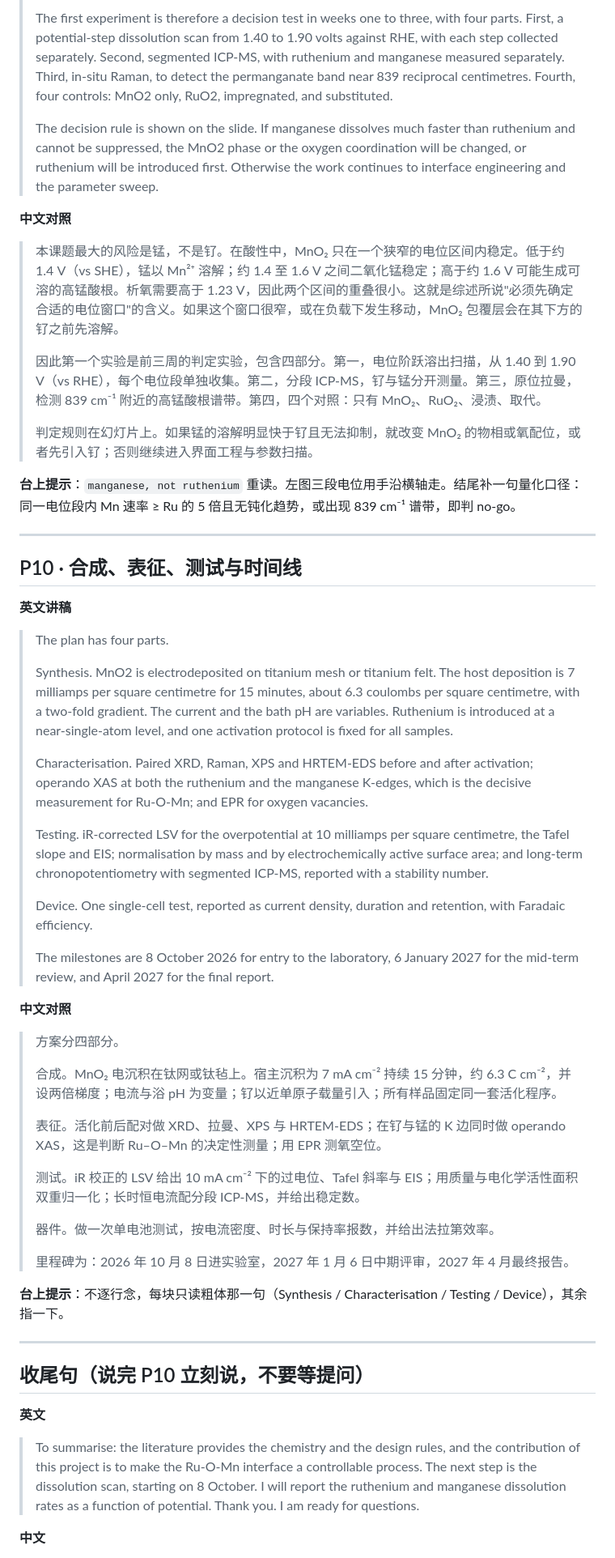
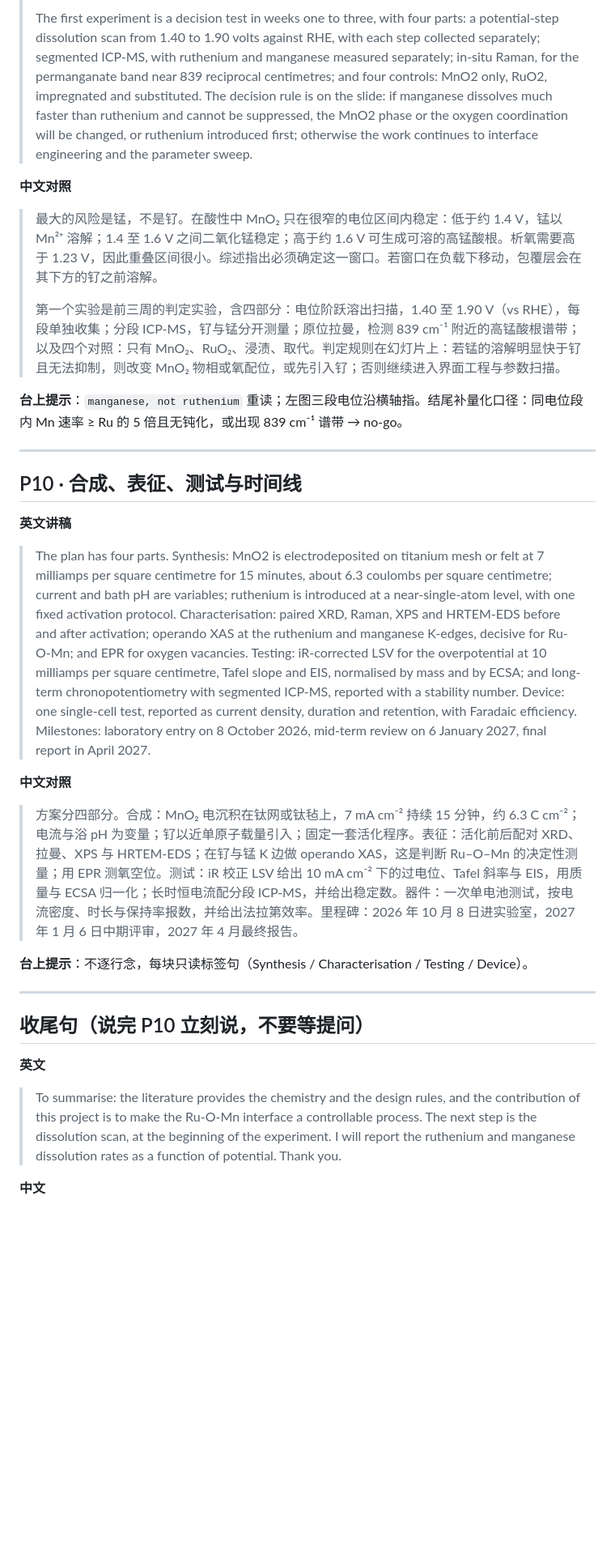
Before and after one commit to Oliver102259/test, a Markdown page: 各选题文献分析/课题88-RuMnO2电沉积（正式课题）/9.24-pre-完整讲稿-中英对照-含音标.md, the part around one of its changes. Shown at 81% size. Drawn GitHub-style; blank space fills up the shorter version.

```diff
--- a/各选题文献分析/课题88-RuMnO2电沉积（正式课题）/9.24-pre-完整讲稿-中英对照-含音标.md
+++ b/各选题文献分析/课题88-RuMnO2电沉积（正式课题）/9.24-pre-完整讲稿-中英对照-含音标.md
@@ -214,17 +144,13 @@
 >
-> The first experiment is therefore a decision test in weeks one to three, with four parts. First, a potential-step dissolution scan from 1.40 to 1.90 volts against RHE, with each step collected separately. Second, segmented ICP-MS, with ruthenium and manganese measured separately. Third, in-situ Raman, to detect the permanganate band near 839 reciprocal centimetres. Fourth, four controls: MnO2 only, RuO2, impregnated, and substituted.
->
-> The decision rule is shown on the slide. If manganese dissolves much faster than ruthenium and cannot be suppressed, the MnO2 phase or the oxygen coordination will be changed, or ruthenium will be introduced first. Otherwise the work continues to interface engineering and the parameter sweep.
+> The first experiment is a decision test in weeks one to three, with four parts: a potential-step dissolution scan from 1.40 to 1.90 volts against RHE, with each step collected separately; segmented ICP-MS, with ruthenium and manganese measured separately; in-situ Raman, for the permanganate band near 839 reciprocal centimetres; and four controls: MnO2 only, RuO2, impregnated and substituted. The decision rule is on the slide: if manganese dissolves much faster than ruthenium and cannot be suppressed, the MnO2 phase or the oxygen coordination will be changed, or ruthenium introduced first; otherwise the work continues to interface engineering and the parameter sweep.
 
 **中文对照**
 
-> 本课题最大的风险是锰，不是钌。在酸性中，MnO₂ 只在一个狭窄的电位区间内稳定。低于约 1.4 V（vs SHE），锰以 Mn²⁺ 溶解；约 1.4 至 1.6 V 之间二氧化锰稳定；高于约 1.6 V 可能生成可溶的高锰酸根。析氧需要高于 1.23 V，因此两个区间的重叠很小。这就是综述所说"必须先确定合适的电位窗口"的含义。如果这个窗口很窄，或在负载下发生移动，MnO₂ 包覆层会在其下方的钌之前先溶解。
+> 最大的风险是锰，不是钌。在酸性中 MnO₂ 只在很窄的电位区间内稳定：低于约 1.4 V，锰以 Mn²⁺ 溶解；1.4 至 1.6 V 之间二氧化锰稳定；高于约 1.6 V 可生成可溶的高锰酸根。析氧需要高于 1.23 V，因此重叠区间很小。综述指出必须确定这一窗口。若窗口在负载下移动，包覆层会在其下方的钌之前溶解。
 >
-> 因此第一个实验是前三周的判定实验，包含四部分。第一，电位阶跃溶出扫描，从 1.40 到 1.90 V（vs RHE），每个电位段单独收集。第二，分段 ICP-MS，钌与锰分开测量。第三，原位拉曼，检测 839 cm⁻¹ 附近的高锰酸根谱带。第四，四个对照：只有 MnO₂、RuO₂、浸渍、取代。
->
-> 判定规则在幻灯片上。如果锰的溶解明显快于钌且无法抑制，就改变 MnO₂ 的物相或氧配位，或者先引入钌；否则继续进入界面工程与参数扫描。
+> 第一个实验是前三周的判定实验，含四部分：电位阶跃溶出扫描，1.40 至 1.90 V（vs RHE），每段单独收集；分段 ICP-MS，钌与锰分开测量；原位拉曼，检测 839 cm⁻¹ 附近的高锰酸根谱带；以及四个对照：只有 MnO₂、RuO₂、浸渍、取代。判定规则在幻灯片上：若锰的溶解明显快于钌且无法抑制，则改变 MnO₂ 物相或氧配位，或先引入钌；否则继续进入界面工程与参数扫描。
 
-**台上提示**：`manganese, not ruthenium` 重读。左图三段电位用手沿横轴走。结尾补一句量化口径：同一电位段内 Mn 速率 ≥ Ru 的 5 倍且无钝化趋势，或出现 839 cm⁻¹ 谱带，即判 no-go。
+**台上提示**：`manganese, not ruthenium` 重读；左图三段电位沿横轴指。结尾补量化口径：同电位段内 Mn 速率 ≥ Ru 的 5 倍且无钝化，或出现 839 cm⁻¹ 谱带 → no-go。
 
 ---
 
@@ -232,33 +158,13 @@
 
 **英文讲稿**
 
-> The plan has four parts.
->
-> Synthesis. MnO2 is electrodeposited on titanium mesh or titanium felt. The host deposition is 7 milliamps per square centimetre for 15 minutes, about 6.3 coulombs per square centimetre, with a two-fold gradient. The current and the bath pH are variables. Ruthenium is introduced at a near-single-atom level, and one activation protocol is fixed for all samples.
->
-> Characterisation. Paired XRD, Raman, XPS and HRTEM-EDS before and after activation; operando XAS at both the ruthenium and the manganese K-edges, which is the decisive measurement for Ru-O-Mn; and EPR for oxygen vacancies.
->
-> Testing. iR-corrected LSV for the overpotential at 10 milliamps per square centimetre, the Tafel slope and EIS; normalisation by mass and by electrochemically active surface area; and long-term chronopotentiometry with segmented ICP-MS, reported with a stability number.
->
-> Device. One single-cell test, reported as current density, duration and retention, with Faradaic efficiency.
->
-> The milestones are 8 October 2026 for entry to the laboratory, 6 January 2027 for the mid-term review, and April 2027 for the final report.
+> The plan has four parts. Synthesis: MnO2 is electrodeposited on titanium mesh or felt at 7 milliamps per square centimetre for 15 minutes, about 6.3 coulombs per square centimetre; current and bath pH are variables; ruthenium is introduced at a near-single-atom level, with one fixed activation protocol. Characterisation: paired XRD, Raman, XPS and HRTEM-EDS before and after activation; operando XAS at the ruthenium and manganese K-edges, decisive for Ru-O-Mn; and EPR for oxygen vacancies. Testing: iR-corrected LSV for the overpotential at 10 milliamps per square centimetre, Tafel slope and EIS, normalised by mass and by ECSA; and long-term chronopotentiometry with segmented ICP-MS, reported with a stability number. Device: one single-cell test, reported as current density, duration and retention, with Faradaic efficiency. Milestones: laboratory entry on 8 October 2026, mid-term review on 6 January 2027, final report in April 2027.
 
 **中文对照**
 
-> 方案分四部分。
->
-> 合成。MnO₂ 电沉积在钛网或钛毡上。宿主沉积为 7 mA cm⁻² 持续 15 分钟，约 6.3 C cm⁻²，并设两倍梯度；电流与浴 pH 为变量；钌以近单原子载量引入；所有样品固定同一套活化程序。
->
-> 表征。活化前后配对做 XRD、拉曼、XPS 与 HRTEM-EDS；在钌与锰的 K 边同时做 operando XAS，这是判断 Ru–O–Mn 的决定性测量；用 EPR 测氧空位。
->
-> 测试。iR 校正的 LSV 给出 10 mA cm⁻² 下的过电位、Tafel 斜率与 EIS；用质量与电化学活性面积双重归一化；长时恒电流配分段 ICP-MS，并给出稳定数。
->
-> 器件。做一次单电池测试，按电流密度、时长与保持率报数，并给出法拉第效率。
->
-> 里程碑为：2026 年 10 月 8 日进实验室，2027 年 1 月 6 日中期评审，2027 年 4 月最终报告。
+> 方案分四部分。合成：MnO₂ 电沉积在钛网或钛毡上，7 mA cm⁻² 持续 15 分钟，约 6.3 C cm⁻²；电流与浴 pH 为变量；钌以近单原子载量引入；固定一套活化程序。表征：活化前后配对 XRD、拉曼、XPS 与 HRTEM-EDS；在钌与锰 K 边做 operando XAS，这是判断 Ru–O–Mn 的决定性测量；用 EPR 测氧空位。测试：iR 校正 LSV 给出 10 mA cm⁻² 下的过电位、Tafel 斜率与 EIS，用质量与 ECSA 归一化；长时恒电流配分段 ICP-MS，并给出稳定数。器件：一次单电池测试，按电流密度、时长与保持率报数，并给出法拉第效率。里程碑：2026 年 10 月 8 日进实验室，2027 年 1 月 6 日中期评审，2027 年 4 月最终报告。
 
-**台上提示**：不逐行念，每块只读粗体那一句（Synthesis / Characterisation / Testing / Device），其余指一下。
+**台上提示**：不逐行念，每块只读标签句（Synthesis / Characterisation / Testing / Device）。
 
 ---
 
@@ -266,7 +172,7 @@
 
 **英文**
 
-> To summarise: the literature provides the chemistry and the design rules, and the contribution of this project is to make the Ru-O-Mn interface a controllable process. The next step is the dissolution scan, starting on 8 October. I will report the ruthenium and manganese dissolution rates as a function of potential. Thank you. I am ready for questions.
+> To summarise: the literature provides the chemistry and the design rules, and the contribution of this project is to make the Ru-O-Mn interface a controllable process. The next step is the dissolution scan, at the beginning of the experiment. I will report the ruthenium and manganese dissolution rates as a function of potential. Thank you.
 
 **中文**
 
```
Also changed, not shown: other parts of 各选题文献分析/课题88-RuMnO2电沉积（正式课题）/9.24-pre-完整讲稿-中英对照-含音标.md (+43 -113 lines).
